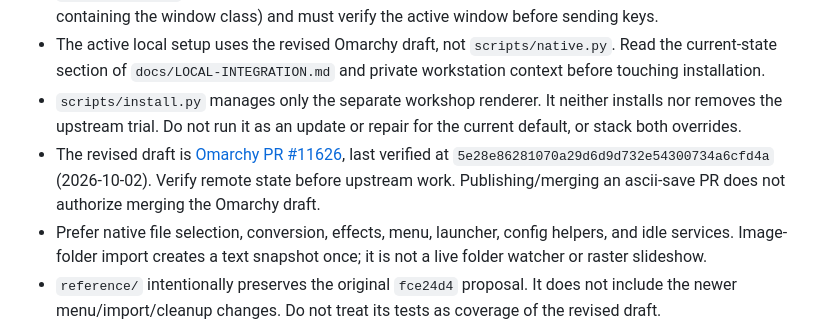
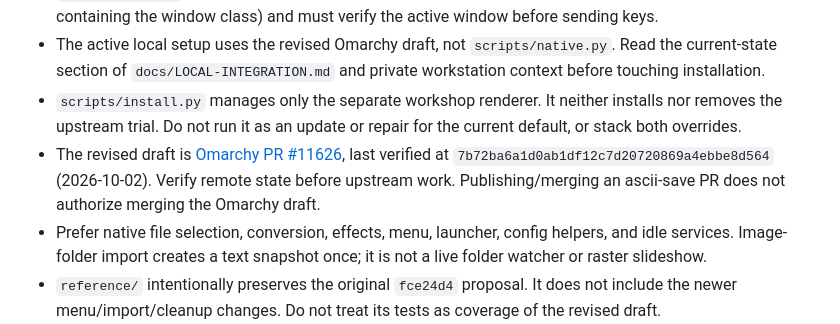
Before and after one commit to TechLuddite/ascii-save, a Markdown page: AGENTS.md, the part around the change. Rendered like a GitHub page.

```diff
--- a/AGENTS.md
+++ b/AGENTS.md
@@ -18,7 +18,7 @@ Read `docs/CONTEXT.md`, `docs/LOCAL-INTEGRATION.md`, and `docs/SECURITY.md` befo
 - The draft PR omacom/omarchy#11626 was updated to `667b14c` on 2026-09-14 after an adversarial review the user required. Further PR changes need the same: review first, then push, and record the findings in `docs/CONTEXT.md`. Live checks of the screensaver must run from a script file (never a command line containing the window class) and must verify the active window before sending keys.
 - The active local setup uses the revised Omarchy draft, not `scripts/native.py`. Read the current-state section of `docs/LOCAL-INTEGRATION.md` and private workstation context before touching installation.
 - `scripts/install.py` manages only the separate workshop renderer. It neither installs nor removes the upstream trial. Do not run it as an update or repair for the current default, or stack both overrides.
-- The revised draft is [Omarchy PR #11626](https://github.com/omacom/omarchy/pull/11626), last verified at `5e28e86281070a29d6d9d732e54300734a6cfd4a` (2026-10-02). Verify remote state before upstream work. Publishing/merging an ascii-save PR does not authorize merging the Omarchy draft.
+- The revised draft is [Omarchy PR #11626](https://github.com/omacom/omarchy/pull/11626), last verified at `7b72ba6a1d0ab1df12c7d20720869a4ebbe8d564` (2026-10-02). Verify remote state before upstream work. Publishing/merging an ascii-save PR does not authorize merging the Omarchy draft.
 - Prefer native file selection, conversion, effects, menu, launcher, config helpers, and idle services. Image-folder import creates a text snapshot once; it is not a live folder watcher or raster slideshow.
 - `reference/` intentionally preserves the original `fce24d4` proposal. It does not include the newer menu/import/cleanup changes. Do not treat its tests as coverage of the revised draft.
 
```
Also changed, not shown: docs/CONTEXT.md (+25 -0 lines).
